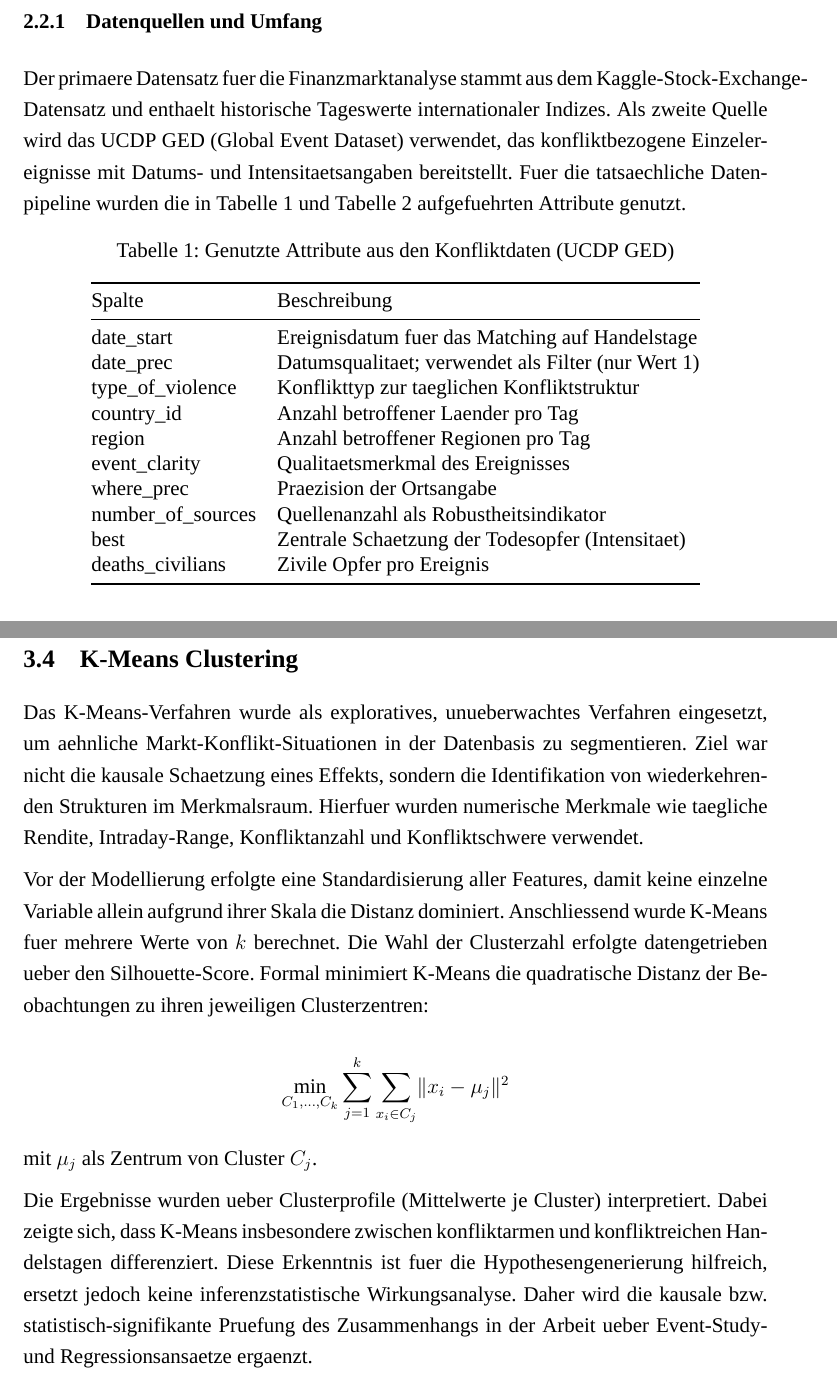
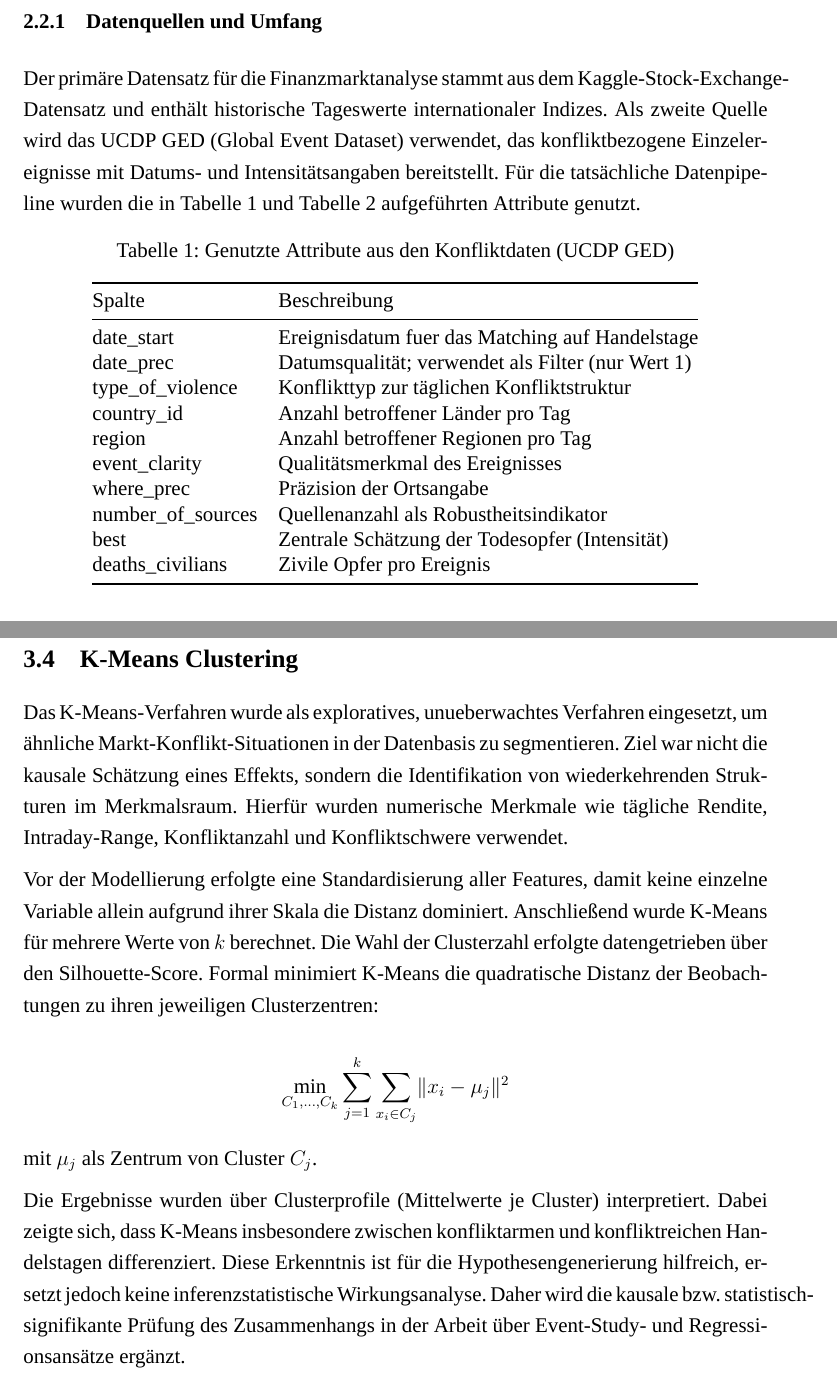
Before and after one commit to LLLJ-Anwendungsprojekt/Anwendungsprojekt, a LaTeX document (latex/LateX.tex): two parts of pages 12 and 14 of 17, joined at a grey line, cut so that both start at the same text. Compiled offline with XeLaTeX; a missing font is replaced by an installed copy or a similar font.

Commit message:
Korrigiere Rechtschreibfehler und verbessere die Formatierung im LaTeX-Dokument

```diff
--- a/latex/LateX.tex
+++ b/latex/LateX.tex
@@ -216,6 +216,6 @@ Die Phase des Data Understanding befasst sich mit der Erhebung, Qualitaetspruefu
 
 \subsubsection{Datenquellen und Umfang}
-Der primaere Datensatz fuer die Finanzmarktanalyse stammt aus dem Kaggle-Stock-Exchange-Datensatz und enthaelt historische Tageswerte internationaler Indizes. Als zweite Quelle wird das UCDP GED (Global Event Dataset) verwendet, das konfliktbezogene Einzelereignisse mit Datums- und Intensitaetsangaben bereitstellt. Fuer die tatsaechliche Datenpipeline wurden die in Tabelle~\ref{tab:ucdp_used_attrs} und Tabelle~\ref{tab:index_used_attrs} aufgefuehrten Attribute genutzt.
+Der primäre Datensatz für die Finanzmarktanalyse stammt aus dem Kaggle-Stock-Exchange-Datensatz und enthält historische Tageswerte internationaler Indizes. Als zweite Quelle wird das UCDP GED (Global Event Dataset) verwendet, das konfliktbezogene Einzelereignisse mit Datums- und Intensitätsangaben bereitstellt. Für die tatsächliche Datenpipeline wurden die in Tabelle~\ref{tab:ucdp_used_attrs} und Tabelle~\ref{tab:index_used_attrs} aufgeführten Attribute genutzt.
 
 \begin{table}[h!]
 \centering
@@ -225,14 +225,14 @@ Der primaere Datensatz fuer die Finanzmarktanalyse stammt aus dem Kaggle-Stock-E
 \toprule
 Spalte & Beschreibung \\ \midrule
 date\_start & Ereignisdatum fuer das Matching auf Handelstage \\
-date\_prec & Datumsqualitaet; verwendet als Filter (nur Wert 1) \\
-type\_of\_violence & Konflikttyp zur taeglichen Konfliktstruktur \\
-country\_id & Anzahl betroffener Laender pro Tag \\
+date\_prec & Datumsqualität; verwendet als Filter (nur Wert 1) \\
+type\_of\_violence & Konflikttyp zur täglichen Konfliktstruktur \\
+country\_id & Anzahl betroffener Länder pro Tag \\
 region & Anzahl betroffener Regionen pro Tag \\
-event\_clarity & Qualitaetsmerkmal des Ereignisses \\
-where\_prec & Praezision der Ortsangabe \\
+event\_clarity & Qualitätsmerkmal des Ereignisses \\
+where\_prec & Präzision der Ortsangabe \\
 number\_of\_sources & Quellenanzahl als Robustheitsindikator \\
-best & Zentrale Schaetzung der Todesopfer (Intensitaet) \\
+best & Zentrale Schätzung der Todesopfer (Intensität) \\
 deaths\_civilians & Zivile Opfer pro Ereignis \\ \bottomrule
 \end{tabular}
 \end{table}
@@ -277,15 +277,15 @@ Beschreibung des Projekt-Repositorys und der Reproduzierbarkeit.
 \subsection{K-Means Clustering}
 
 Das K-Means-Verfahren wurde als exploratives, unueberwachtes Verfahren eingesetzt,
-um aehnliche Markt-Konflikt-Situationen in der Datenbasis zu segmentieren. Ziel war
-nicht die kausale Schaetzung eines Effekts, sondern die Identifikation von
-wiederkehrenden Strukturen im Merkmalsraum. Hierfuer wurden numerische Merkmale wie
-taegliche Rendite, Intraday-Range, Konfliktanzahl und Konfliktschwere verwendet.
+um ähnliche Markt-Konflikt-Situationen in der Datenbasis zu segmentieren. Ziel war
+nicht die kausale Schätzung eines Effekts, sondern die Identifikation von
+wiederkehrenden Strukturen im Merkmalsraum. Hierfür wurden numerische Merkmale wie
+tägliche Rendite, Intraday-Range, Konfliktanzahl und Konfliktschwere verwendet.
 
 Vor der Modellierung erfolgte eine Standardisierung aller Features, damit keine
-einzelne Variable allein aufgrund ihrer Skala die Distanz dominiert. Anschliessend
-wurde K-Means fuer mehrere Werte von $k$ berechnet. Die Wahl der Clusterzahl
-erfolgte datengetrieben ueber den Silhouette-Score. Formal minimiert K-Means die
+einzelne Variable allein aufgrund ihrer Skala die Distanz dominiert. Anschließend
+wurde K-Means für mehrere Werte von $k$ berechnet. Die Wahl der Clusterzahl
+erfolgte datengetrieben über den Silhouette-Score. Formal minimiert K-Means die
 quadratische Distanz der Beobachtungen zu ihren jeweiligen Clusterzentren:
 
 \[
@@ -294,12 +294,12 @@ quadratische Distanz der Beobachtungen zu ihren jeweiligen Clusterzentren:
 
 mit $\mu_j$ als Zentrum von Cluster $C_j$.
 
-Die Ergebnisse wurden ueber Clusterprofile (Mittelwerte je Cluster) interpretiert.
+Die Ergebnisse wurden über Clusterprofile (Mittelwerte je Cluster) interpretiert.
 Dabei zeigte sich, dass K-Means insbesondere zwischen konfliktarmen und
-konfliktreichen Handelstagen differenziert. Diese Erkenntnis ist fuer die
+konfliktreichen Handelstagen differenziert. Diese Erkenntnis ist für die
 Hypothesengenerierung hilfreich, ersetzt jedoch keine inferenzstatistische
-Wirkungsanalyse. Daher wird die kausale bzw. statistisch-signifikante Pruefung des
-Zusammenhangs in der Arbeit ueber Event-Study- und Regressionsansaetze ergaenzt.
+Wirkungsanalyse. Daher wird die kausale bzw. statistisch-signifikante Prüfung des
+Zusammenhangs in der Arbeit über Event-Study- und Regressionsansätze ergänzt.
 
 \section{Ergebnisse und Visualisierungen}
 \section{Limitationen}
```
Also changed, not shown: latex/LateX.pdf, latex/LateX.tex (8 more changed lines).
